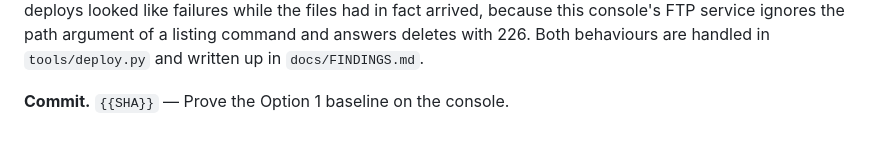
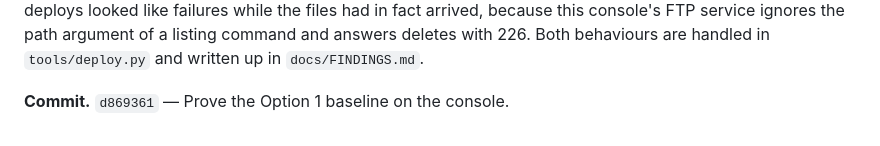
Before and after one commit to mihawk-99/PS5_RetroArch, a Markdown page: docs/PHASE_LOG.md, the part around the change. Rendered like a GitHub page.

Commit message:
Fill the phase log entry's commit sha
Evidence: the entry names the commit that proved the baseline; the placeholder
scan over the read path returns nothing.

```diff
--- a/docs/PHASE_LOG.md
+++ b/docs/PHASE_LOG.md
@@ -156,4 +156,4 @@ ignores the path argument of a listing command and answers deletes with 226.
 Both behaviours are handled in `tools/deploy.py` and written up in
 `docs/FINDINGS.md`.
 
-**Commit.** `{{SHA}}` — Prove the Option 1 baseline on the console.
+**Commit.** `d869361` — Prove the Option 1 baseline on the console.
```
